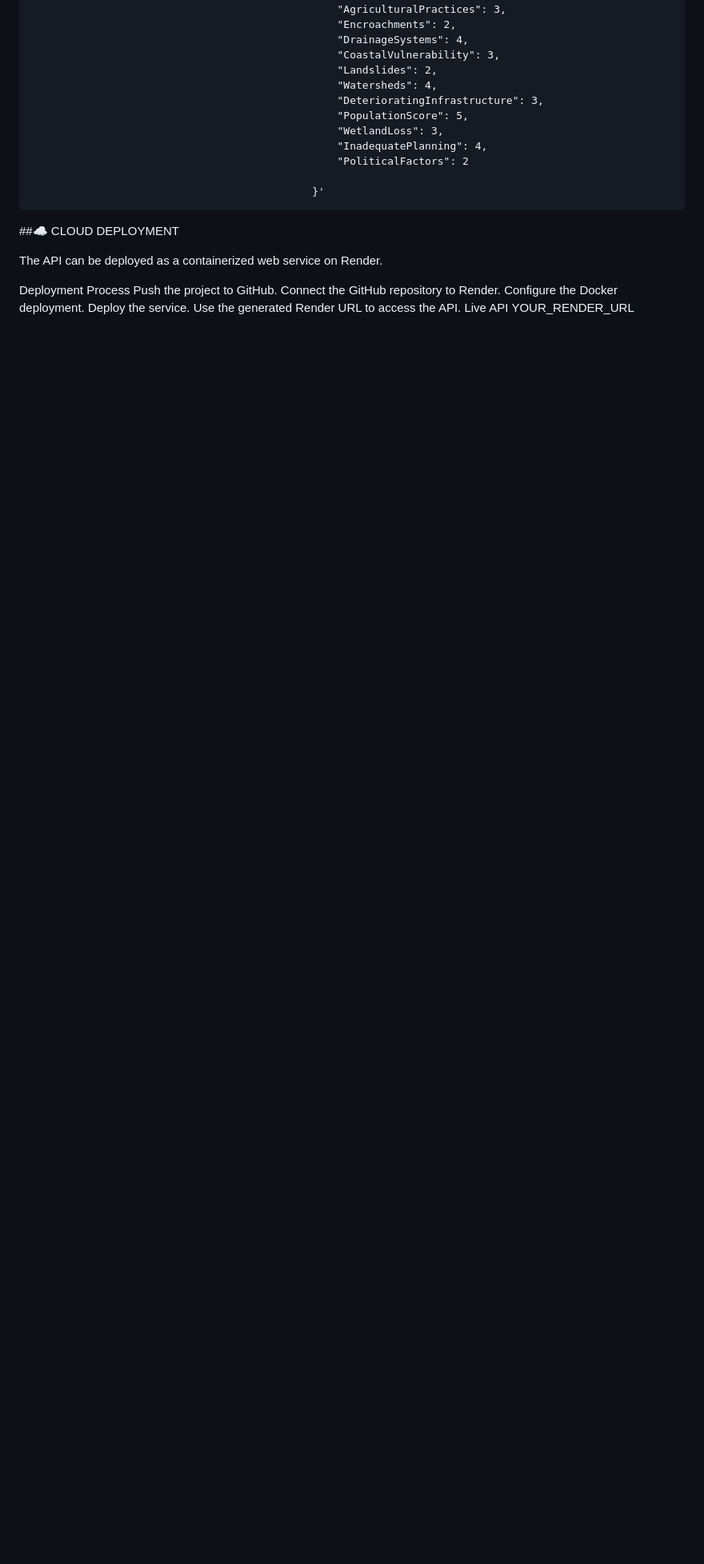
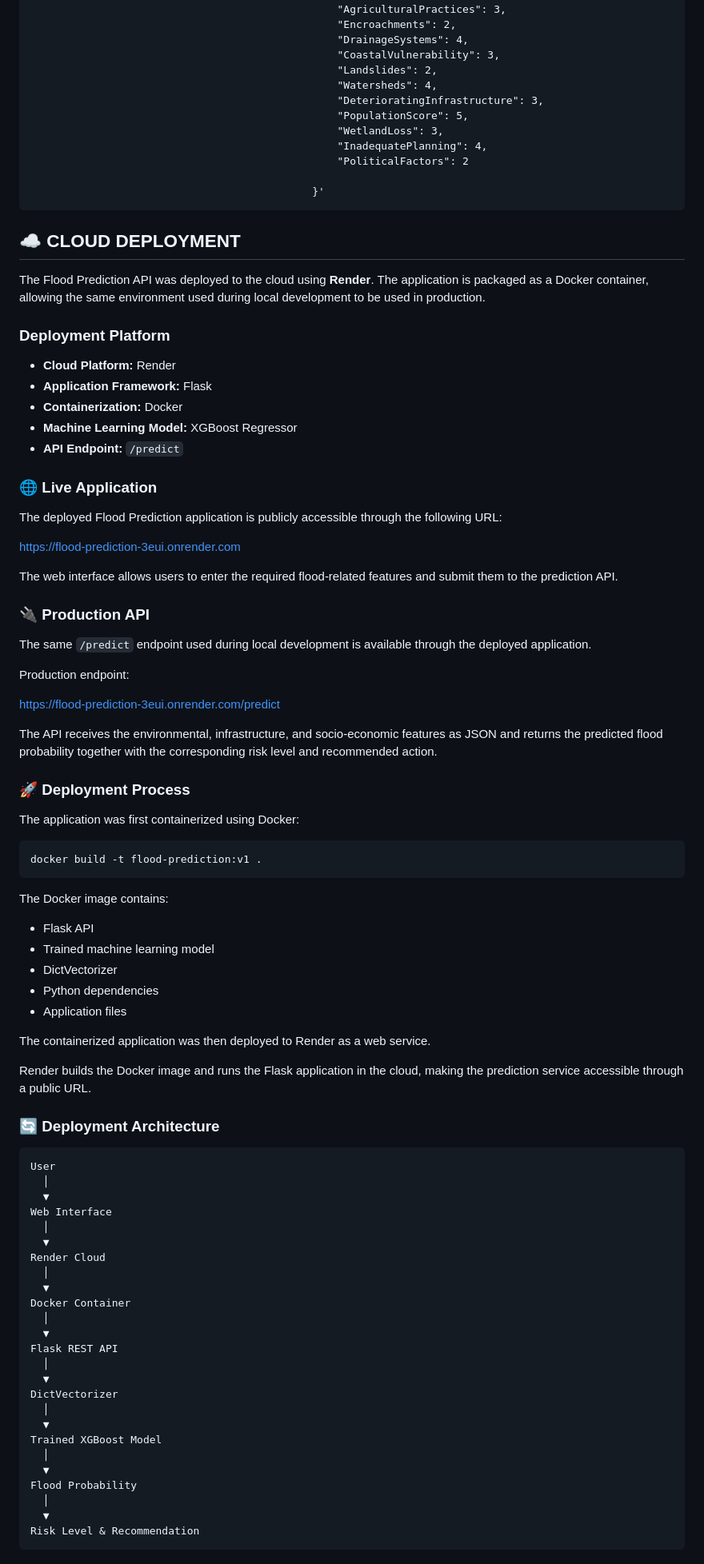
Before and after one commit to Brandon-12437/flood_prediction, a Markdown page: README.md, the part around one of its changes. Shown at 80% size. GitHub-like rendering; blank space fills up the shorter version.

Commit message:
Enhance README with cloud deployment details
Updated the README to provide detailed information about the cloud deployment of the Flood Prediction API, including deployment process, architecture, and live application details.

```diff
--- a/README.md
+++ b/README.md
@@ -167,15 +167,79 @@ A prediction request can be sent using curl:
                                                      "PoliticalFactors": 2
 
                                                  }'
-##☁️ CLOUD DEPLOYMENT
+## ☁️ CLOUD DEPLOYMENT
 
-The API can be deployed as a containerized web service on Render.
+The Flood Prediction API was deployed to the cloud using **Render**. The application is packaged as a Docker container, allowing the same environment used during local development to be used in production.
 
-Deployment Process
-Push the project to GitHub.
-Connect the GitHub repository to Render.
-Configure the Docker deployment.
-Deploy the service.
-Use the generated Render URL to access the API.
-Live API
-YOUR_RENDER_URL
+### Deployment Platform
+
+- **Cloud Platform:** Render
+- **Application Framework:** Flask
+- **Containerization:** Docker
+- **Machine Learning Model:** XGBoost Regressor
+- **API Endpoint:** `/predict`
+
+### 🌐 Live Application
+
+The deployed Flood Prediction application is publicly accessible through the following URL:
+
+https://flood-prediction-3eui.onrender.com
+
+The web interface allows users to enter the required flood-related features and submit them to the prediction API.
+
+### 🔌 Production API
+
+The same `/predict` endpoint used during local development is available through the deployed application.
+
+Production endpoint:
+
+https://flood-prediction-3eui.onrender.com/predict
+
+The API receives the environmental, infrastructure, and socio-economic features as JSON and returns the predicted flood probability together with the corresponding risk level and recommended action.
+
+### 🚀 Deployment Process
+
+The application was first containerized using Docker:
+
+    docker build -t flood-prediction:v1 .
+
+The Docker image contains:
+
+- Flask API
+- Trained machine learning model
+- DictVectorizer
+- Python dependencies
+- Application files
+
+The containerized application was then deployed to Render as a web service.
+
+Render builds the Docker image and runs the Flask application in the cloud, making the prediction service accessible through a public URL.
+
+### 🔄 Deployment Architecture
+
+    User
+      │
+      ▼
+    Web Interface
+      │
+      ▼
+    Render Cloud
+      │
+      ▼
+    Docker Container
+      │
+      ▼
+    Flask REST API
+      │
+      ▼
+    DictVectorizer
+      │
+      ▼
+    Trained XGBoost Model
+      │
+      ▼
+    Flood Probability
+      │
+      ▼
+    Risk Level & Recommendation
+
```
Also changed, not shown: other parts of README.md (+15 -0 lines).
